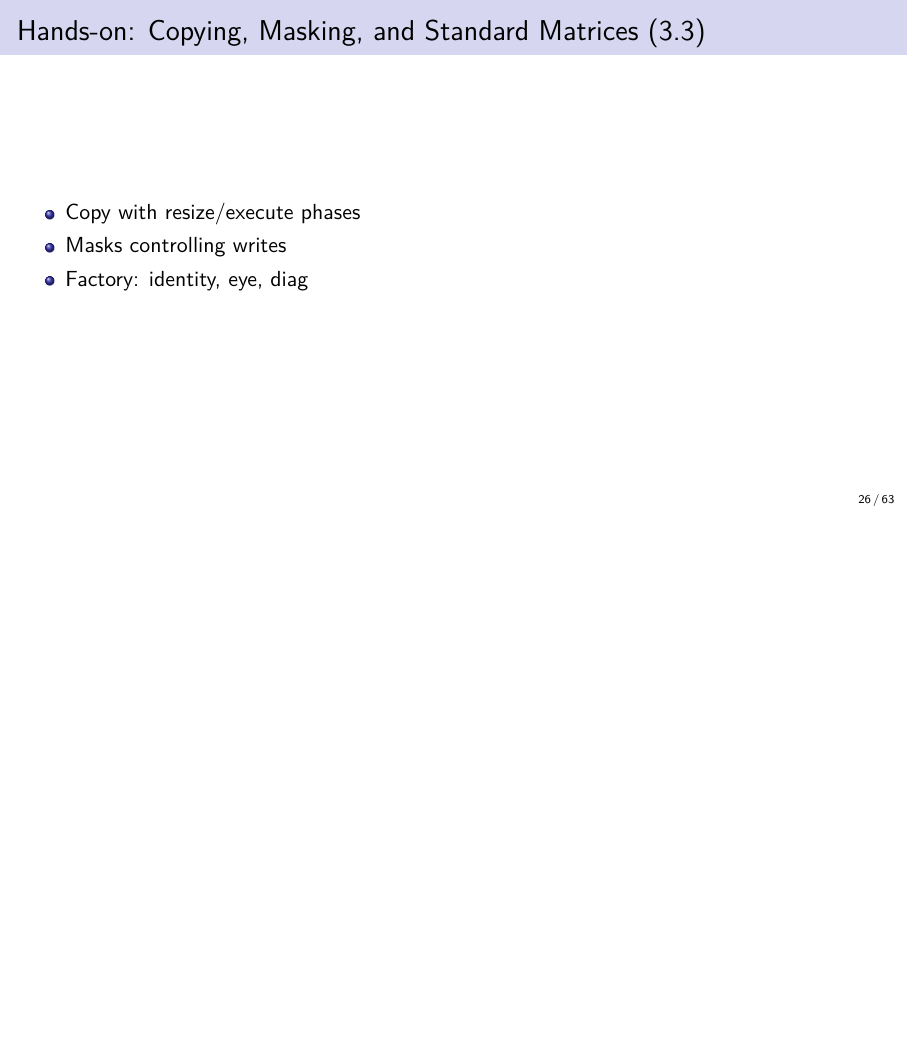
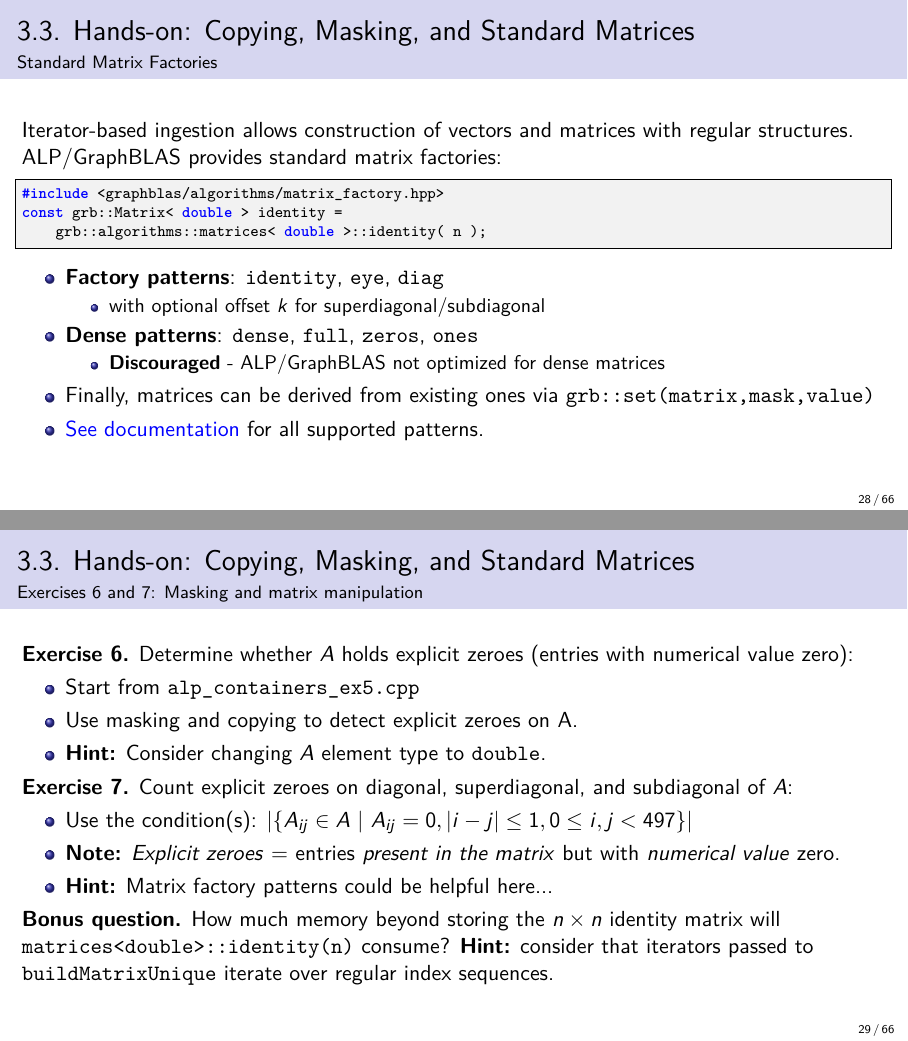
Before and after one commit to Algebraic-Programming/ALP-Tutorial, LaTeX slides (beamer-tutorial.tex): page 26 of 63 before the commit and pages 28 and 29 of 66 after it, the two joined at a grey line, the shorter picture padded with empty space. Compiled offline with pdfLaTeX.

Commit message:
Added 3.3 section + minor updates

```diff
--- a/beamer-tutorial.tex
+++ b/beamer-tutorial.tex
@@ -600,4 +600,4 @@ nonzeroes in A: 1727
 % Source (ALP_Tutorial.tex - Basic Container I/O, Exercise 5)
 \end{frame}
 
-\begin{frame}[fragile]{Hands-on: Copying, Masking, and Standard Matrices (3.3)}
+\begin{frame}[fragile]{3.3. Hands-on: Copying, Masking, and Standard Matrices}
@@ -604,4 +619 @@ nonzeroes in A: 1727
 \begin{itemize}
-    \item Copy with resize/execute phases
-    \item Masks controlling writes
-    \item Factory: identity, eye, diag
@@ -607,0 +630,2 @@ nonzeroes in A: 1727
+\begin{frame}[fragile]{3.3. Hands-on: Copying, Masking, and Standard Matrices}
+\framesubtitle{Masking}
@@ -608,21 +654,45 @@ nonzeroes in A: 1727
+\begin{frame}[fragile]{3.3. Hands-on: Copying, Masking, and Standard Matrices}
+\framesubtitle{Standard Matrix Factories}
+Iterator-based ingestion allows construction of vectors and matrices with regular structures. ALP/GraphBLAS provides standard matrix factories:
+\begin{lstlisting}[style=code, language=C++, basicstyle=\ttfamily\scriptsize]
+#include <graphblas/algorithms/matrix_factory.hpp>
+const grb::Matrix< double > identity =
+    grb::algorithms::matrices< double >::identity( n );
+\end{lstlisting}
+\begin{itemize}
+    \item \textbf{Factory patterns}: \texttt{identity}, \texttt{eye}, \texttt{diag}
+    \begin{itemize}
+        \item with optional offset $k$ for superdiagonal/subdiagonal
+    \end{itemize}
+    \item \textbf{Dense patterns}: \texttt{dense}, \texttt{full}, \texttt{zeros}, \texttt{ones}
+    \begin{itemize}
+        \item \textbf{Discouraged} - ALP/GraphBLAS not optimized for dense matrices
+    \end{itemize}
+\item Finally, matrices can be derived from existing ones via \texttt{grb::set(matrix,mask,value)}
+\item \href{http://albert-jan.yzelman.net/alp/v0.8-preview/classgrb_1_1algorithms_1_1matrices.html#a1336accbaf6a61ebd890bef9da4116fc}
+{\textcolor{blue}{See documentation}} for all supported patterns.
 \end{itemize}
 % Owner: PA
-% Source (ALP_Tutorial.tex - Copying, Masking, and Standard Matrices):
-% \begin{lstlisting}
-% grb::Matrix<double> B(497, 497);
-% grb::RC rc = grb::set( x, y );
-% rc = rc ? rc : grb::set( B, A, grb::RESIZE );
-% rc = rc ? rc : grb::set( B, A, grb::EXECUTE );
-% \end{lstlisting}
-% Mask example:
-% \begin{lstlisting}
-% grb::RC rc = grb::set( x, y, false );
-% \end{lstlisting}
-% Factory:
-% \begin{lstlisting}
-% #include <graphblas/algorithms/matrix_factory.hpp>
-% const auto I = grb::algorithms::matrices<double>::identity(n);
-% \end{lstlisting}
+% Source (ALP_Tutorial.tex - Copying, Masking, and Standard Matrices)
+\end{frame}
+
+\begin{frame}[fragile]{3.3. Hands-on: Copying, Masking, and Standard Matrices}
+\framesubtitle{Exercises 6 and 7: Masking and matrix manipulation}
+\textbf{Exercise 6.} Determine whether $A$ holds explicit zeroes (entries with numerical value zero):
+\begin{itemize}
+    \item Start from \texttt{alp\_containers\_ex5.cpp}
+    \item Use masking and copying to detect explicit zeroes on A.
+    \item \textbf{Hint:} Consider changing $A$ element type to \texttt{double}.
+\end{itemize}
+\textbf{Exercise 7.} Count explicit zeroes on diagonal, superdiagonal, and subdiagonal of $A$:
+\begin{itemize}
+    \item Use the condition(s): $|\{A_{ij}\in A\ |\ A_{ij}=0, |i-j|\leq1, 0\leq i,j<497\}|$
+    \item \textbf{Note:} \textit{Explicit zeroes} = entries \textit{present in the matrix} but with \textit{numerical value} zero.
+    \item \textbf{Hint:} Matrix factory patterns could be helpful here...
+\end{itemize}
+\textbf{Bonus question.} How much memory beyond storing the $n\times n$ identity matrix will \texttt{matrices<double>::identity(n)} consume? \textbf{Hint:} consider that iterators passed to \texttt{buildMatrixUnique} iterate over regular index sequences.
+% Owner: PA
+% Source (ALP_Tutorial.tex - Copying, Masking, and Standard Matrices)
 \end{frame}
 
 \subsection{4) Introduction to primitives (3.4)}
```
Also changed, not shown: beamer-tutorial.tex (47 more changed lines).
